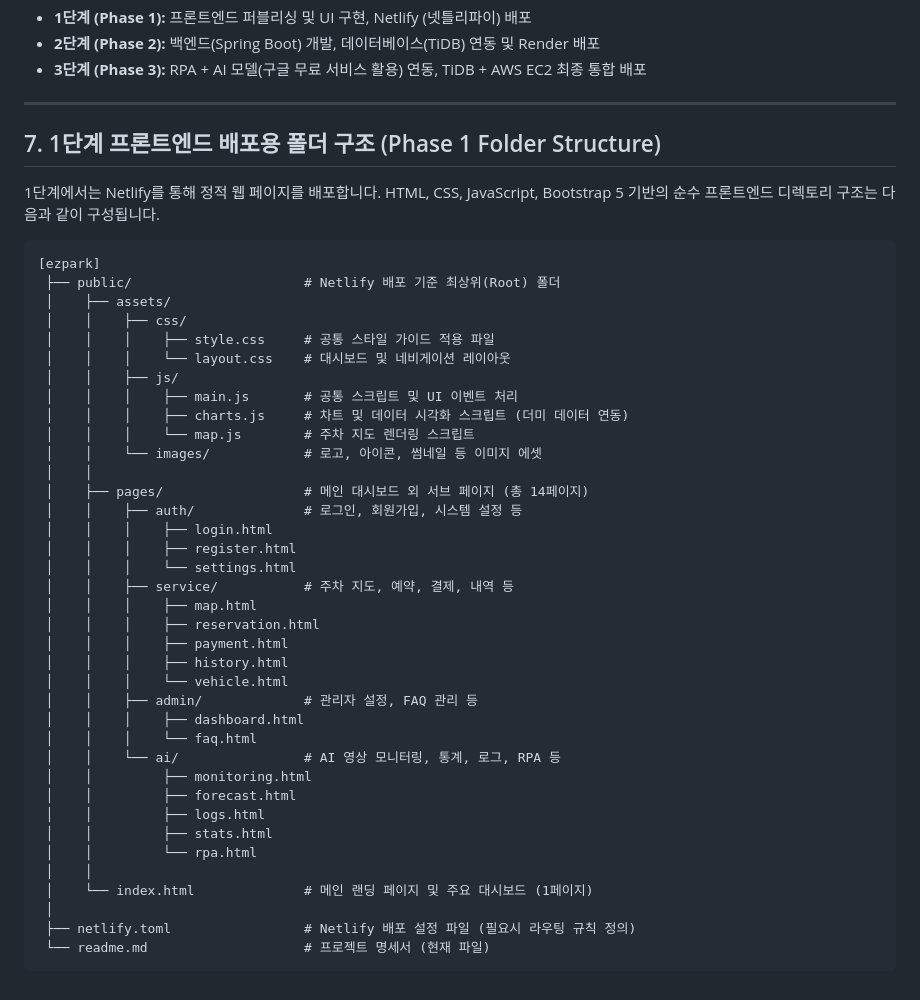
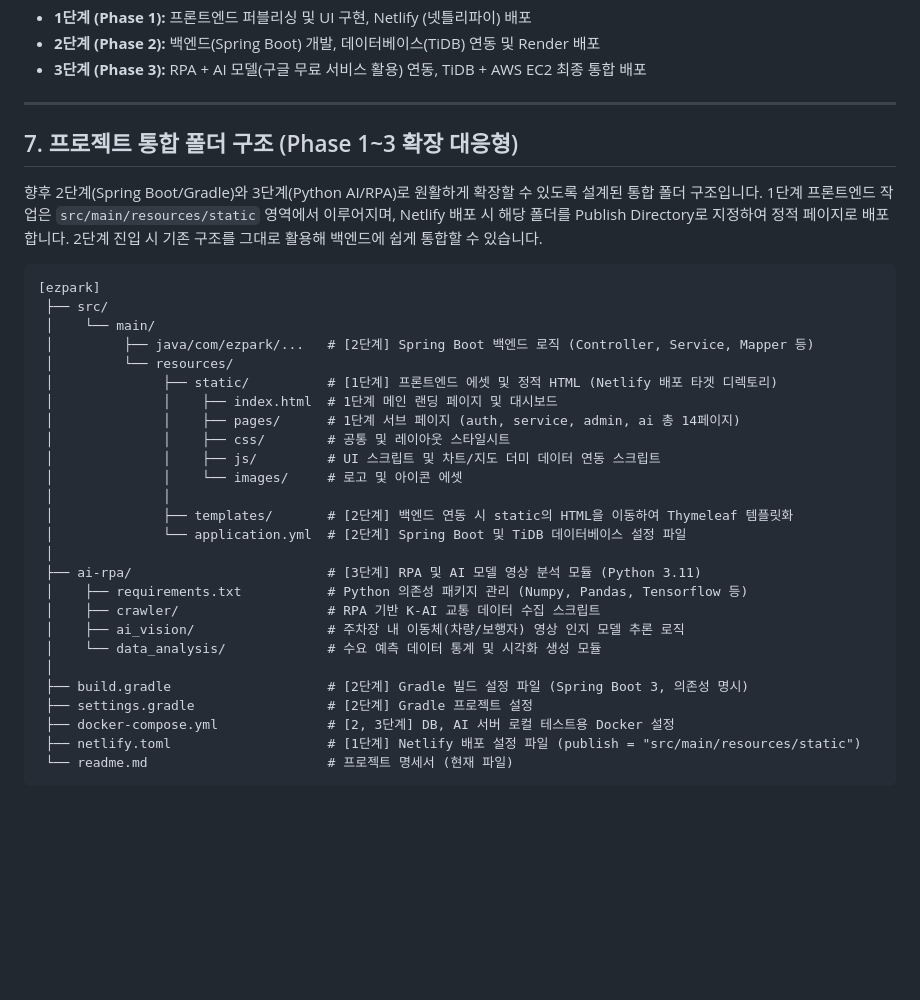
Before and after one commit to fsclass-n/ezpark, a Markdown page: readme.md, the part around the change. Drawn GitHub-style; blank space fills up the shorter version.

Commit message:
docs: add initial project setup and phased folder structure

````diff
--- a/readme.md
+++ b/readme.md
@@ -126,45 +126,35 @@
 
 ---
 
-## 7. 1단계 프론트엔드 배포용 폴더 구조 (Phase 1 Folder Structure)
-1단계에서는 Netlify를 통해 정적 웹 페이지를 배포합니다. HTML, CSS, JavaScript, Bootstrap 5 기반의 순수 프론트엔드 디렉토리 구조는 다음과 같이 구성됩니다.
+## 7. 프로젝트 통합 폴더 구조 (Phase 1~3 확장 대응형)
+향후 2단계(Spring Boot/Gradle)와 3단계(Python AI/RPA)로 원활하게 확장할 수 있도록 설계된 통합 폴더 구조입니다.
+1단계 프론트엔드 작업은 `src/main/resources/static` 영역에서 이루어지며, Netlify 배포 시 해당 폴더를 Publish Directory로 지정하여 정적 페이지로 배포합니다. 2단계 진입 시 기존 구조를 그대로 활용해 백엔드에 쉽게 통합할 수 있습니다.
 
 ```text
 [ezpark]
- ├── public/                      # Netlify 배포 기준 최상위(Root) 폴더
- │    ├── assets/
- │    │    ├── css/
- │    │    │    ├── style.css     # 공통 스타일 가이드 적용 파일
- │    │    │    └── layout.css    # 대시보드 및 네비게이션 레이아웃
- │    │    ├── js/
- │    │    │    ├── main.js       # 공통 스크립트 및 UI 이벤트 처리
- │    │    │    ├── charts.js     # 차트 및 데이터 시각화 스크립트 (더미 데이터 연동)
- │    │    │    └── map.js        # 주차 지도 렌더링 스크립트
- │    │    └── images/            # 로고, 아이콘, 썸네일 등 이미지 에셋
- │    │
- │    ├── pages/                  # 메인 대시보드 외 서브 페이지 (총 14페이지)
- │    │    ├── auth/              # 로그인, 회원가입, 시스템 설정 등
- │    │    │    ├── login.html
- │    │    │    ├── register.html
- │    │    │    └── settings.html
- │    │    ├── service/           # 주차 지도, 예약, 결제, 내역 등
- │    │    │    ├── map.html
- │    │    │    ├── reservation.html
- │    │    │    ├── payment.html
- │    │    │    ├── history.html
- │    │    │    └── vehicle.html
- │    │    ├── admin/             # 관리자 설정, FAQ 관리 등
- │    │    │    ├── dashboard.html
- │    │    │    └── faq.html
- │    │    └── ai/                # AI 영상 모니터링, 통계, 로그, RPA 등
- │    │         ├── monitoring.html
- │    │         ├── forecast.html
- │    │         ├── logs.html
- │    │         ├── stats.html
- │    │         └── rpa.html
- │    │
- │    └── index.html              # 메인 랜딩 페이지 및 주요 대시보드 (1페이지)
+ ├── src/
+ │    └── main/
+ │         ├── java/com/ezpark/...   # [2단계] Spring Boot 백엔드 로직 (Controller, Service, Mapper 등)
+ │         └── resources/
+ │              ├── static/          # [1단계] 프론트엔드 에셋 및 정적 HTML (Netlify 배포 타겟 디렉토리)
+ │              │    ├── index.html  # 1단계 메인 랜딩 페이지 및 대시보드
+ │              │    ├── pages/      # 1단계 서브 페이지 (auth, service, admin, ai 총 14페이지)
+ │              │    ├── css/        # 공통 및 레이아웃 스타일시트
+ │              │    ├── js/         # UI 스크립트 및 차트/지도 더미 데이터 연동 스크립트
+ │              │    └── images/     # 로고 및 아이콘 에셋
+ │              │
+ │              ├── templates/       # [2단계] 백엔드 연동 시 static의 HTML을 이동하여 Thymeleaf 템플릿화
+ │              └── application.yml  # [2단계] Spring Boot 및 TiDB 데이터베이스 설정 파일
  │
- ├── netlify.toml                 # Netlify 배포 설정 파일 (필요시 라우팅 규칙 정의)
- └── readme.md                    # 프로젝트 명세서 (현재 파일)
+ ├── ai-rpa/                         # [3단계] RPA 및 AI 모델 영상 분석 모듈 (Python 3.11)
+ │    ├── requirements.txt           # Python 의존성 패키지 관리 (Numpy, Pandas, Tensorflow 등)
+ │    ├── crawler/                   # RPA 기반 K-AI 교통 데이터 수집 스크립트
+ │    ├── ai_vision/                 # 주차장 내 이동체(차량/보행자) 영상 인지 모델 추론 로직
+ │    └── data_analysis/             # 수요 예측 데이터 통계 및 시각화 생성 모듈
+ │
+ ├── build.gradle                    # [2단계] Gradle 빌드 설정 파일 (Spring Boot 3, 의존성 명시)
+ ├── settings.gradle                 # [2단계] Gradle 프로젝트 설정
+ ├── docker-compose.yml              # [2, 3단계] DB, AI 서버 로컬 테스트용 Docker 설정
+ ├── netlify.toml                    # [1단계] Netlify 배포 설정 파일 (publish = "src/main/resources/static")
+ └── readme.md                       # 프로젝트 명세서 (현재 파일)
 ```
````
